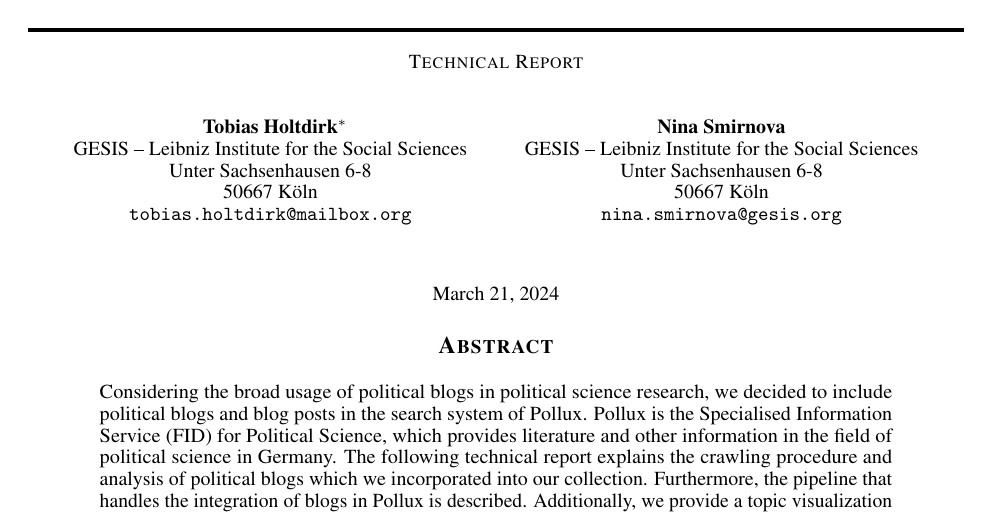
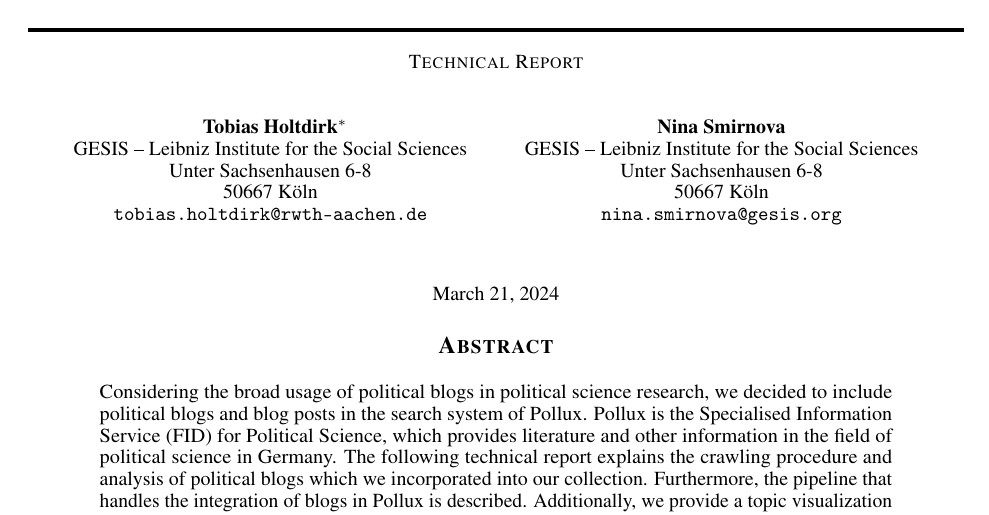
Before and after one commit to tobihol/pollux-blogs-report, a LaTeX paper (report.tex): part of page 1 of 8, cut so that both start at the same text. Compiled offline with pdfLaTeX.

Commit message:
Change to rwth mail

```diff
--- a/report.tex
+++ b/report.tex
@@ -32,7 +32,7 @@
 	GESIS -- Leibniz Institute for the Social Sciences\\
 	Unter Sachsenhausen 6-8 \\
     50667 Köln \\
-	\texttt{tobias.holtdirk@mailbox.org}
+	\texttt{tobias.holtdirk@rwth-aachen.de}
     \And
     Nina Smirnova\\
 	GESIS -- Leibniz Institute for the Social Sciences\\
```
